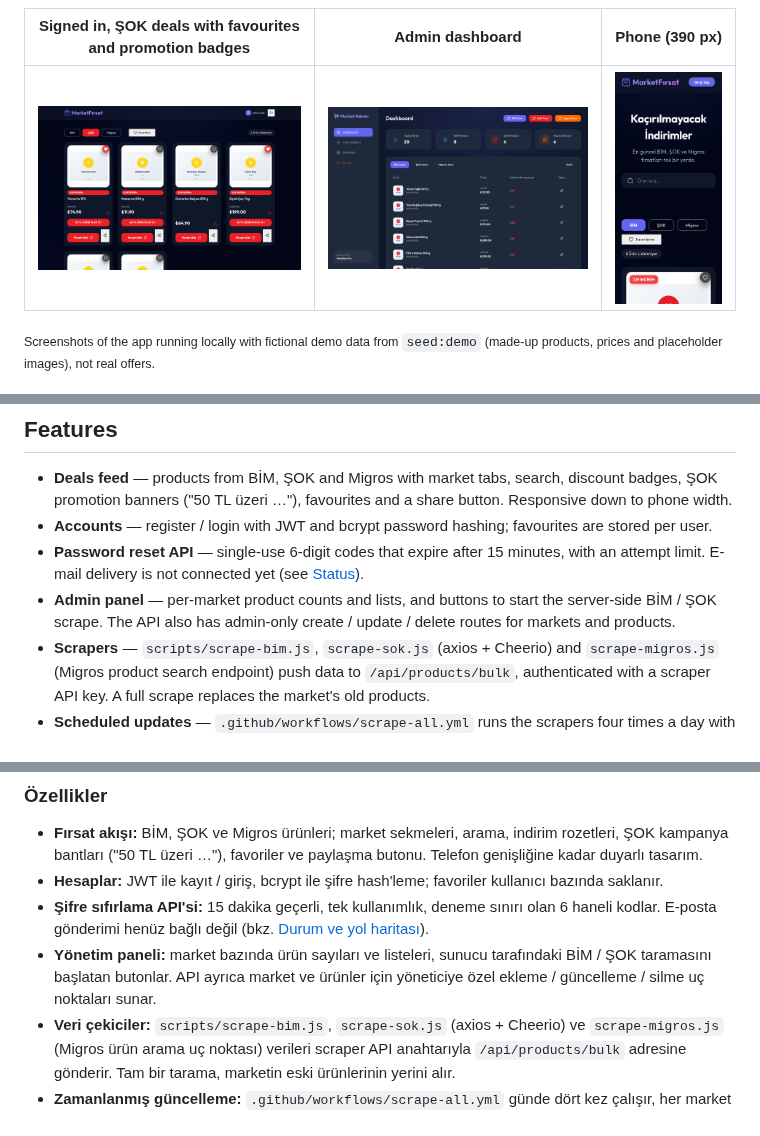
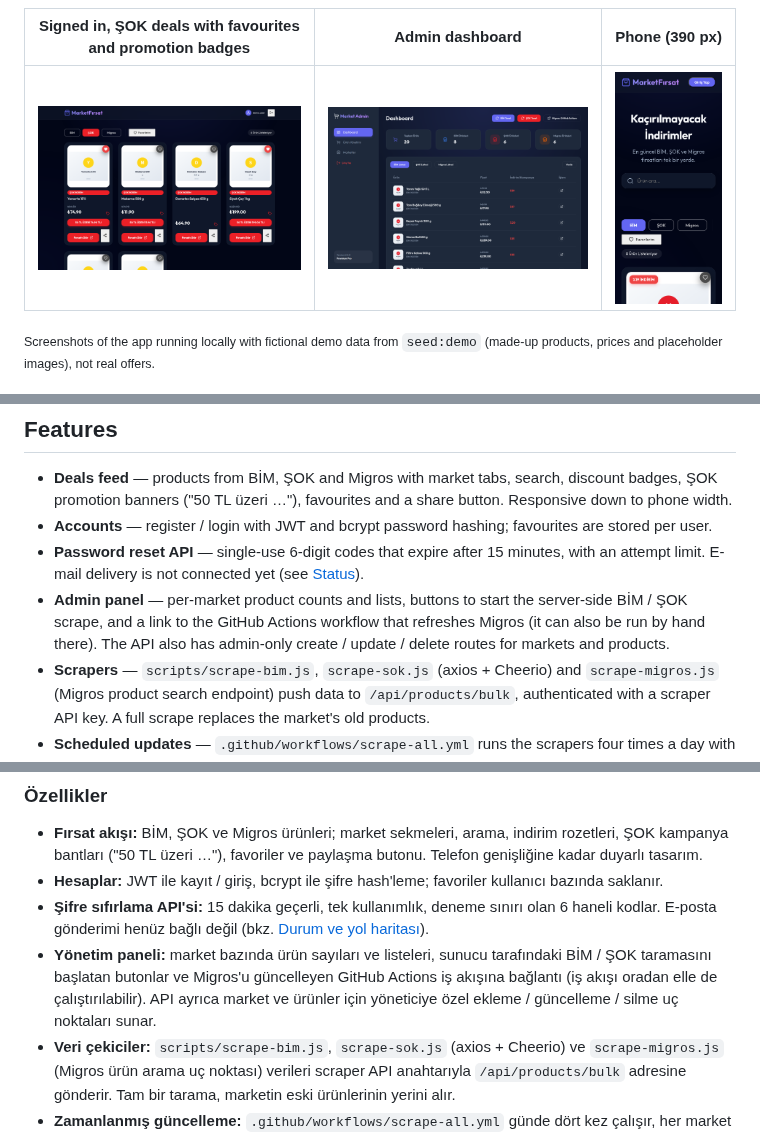
Before and after one commit to CoskunerBerke/MarketApp, a Markdown page: README.md, 3 parts joined by grey strips. Rendered like a GitHub page; pictures changed too: docs/screenshots/admin-dashboard.png.

Commit message:
docs: describe the admin Migros workflow link and retake its screenshot
Co-Authored-By: Claude Opus 5.5 <noreply@anthropic.com>
Claude-Session: https://claude.ai/code/session_01LbmqPT9km1gDH52PUG2ZLt

```diff
--- a/README.md
+++ b/README.md
@@ -48,7 +48,7 @@ Supermarket chains publish their weekly "aktüel" deals on separate websites. Ma
 - **Deals feed** — products from BİM, ŞOK and Migros with market tabs, search, discount badges, ŞOK promotion banners ("50 TL üzeri …"), favourites and a share button. Responsive down to phone width.
 - **Accounts** — register / login with JWT and bcrypt password hashing; favourites are stored per user.
 - **Password reset API** — single-use 6-digit codes that expire after 15 minutes, with an attempt limit. E-mail delivery is not connected yet (see [Status](#status-and-roadmap)).
-- **Admin panel** — per-market product counts and lists, and buttons to start the server-side BİM / ŞOK scrape. The API also has admin-only create / update / delete routes for markets and products.
+- **Admin panel** — per-market product counts and lists, buttons to start the server-side BİM / ŞOK scrape, and a link to the GitHub Actions workflow that refreshes Migros (it can also be run by hand there). The API also has admin-only create / update / delete routes for markets and products.
 - **Scrapers** — `scripts/scrape-bim.js`, `scrape-sok.js` (axios + Cheerio) and `scrape-migros.js` (Migros product search endpoint) push data to `/api/products/bulk`, authenticated with a scraper API key. A full scrape replaces the market's old products.
 - **Scheduled updates** — `.github/workflows/scrape-all.yml` runs the scrapers four times a day with one retry per market and wakes the free-tier API first.
 - **API security** — Helmet, CORS allow-list, rate limits, zod validation, admin-only routes, audit log (details in [Security](#security)).
@@ -222,7 +222,7 @@ Market zincirleri haftalık "aktüel" fırsatlarını ayrı sitelerde yayınlar.
 - **Fırsat akışı:** BİM, ŞOK ve Migros ürünleri; market sekmeleri, arama, indirim rozetleri, ŞOK kampanya bantları ("50 TL üzeri …"), favoriler ve paylaşma butonu. Telefon genişliğine kadar duyarlı tasarım.
 - **Hesaplar:** JWT ile kayıt / giriş, bcrypt ile şifre hash'leme; favoriler kullanıcı bazında saklanır.
 - **Şifre sıfırlama API'si:** 15 dakika geçerli, tek kullanımlık, deneme sınırı olan 6 haneli kodlar. E-posta gönderimi henüz bağlı değil (bkz. [Durum ve yol haritası](#durum-ve-yol-haritası)).
-- **Yönetim paneli:** market bazında ürün sayıları ve listeleri, sunucu tarafındaki BİM / ŞOK taramasını başlatan butonlar. API ayrıca market ve ürünler için yöneticiye özel ekleme / güncelleme / silme uç noktaları sunar.
+- **Yönetim paneli:** market bazında ürün sayıları ve listeleri, sunucu tarafındaki BİM / ŞOK taramasını başlatan butonlar ve Migros'u güncelleyen GitHub Actions iş akışına bağlantı (iş akışı oradan elle de çalıştırılabilir). API ayrıca market ve ürünler için yöneticiye özel ekleme / güncelleme / silme uç noktaları sunar.
 - **Veri çekiciler:** `scripts/scrape-bim.js`, `scrape-sok.js` (axios + Cheerio) ve `scrape-migros.js` (Migros ürün arama uç noktası) verileri scraper API anahtarıyla `/api/products/bulk` adresine gönderir. Tam bir tarama, marketin eski ürünlerinin yerini alır.
 - **Zamanlanmış güncelleme:** `.github/workflows/scrape-all.yml` günde dört kez çalışır, her market için bir kez yeniden dener ve önce ücretsiz sunucuyu uyandırır.
 - **API güvenliği:** Helmet, CORS izin listesi, istek sınırlama, zod doğrulaması, yöneticiye özel uç noktalar, denetim kaydı (ayrıntılar [Güvenlik](#güvenlik) bölümünde).
```
